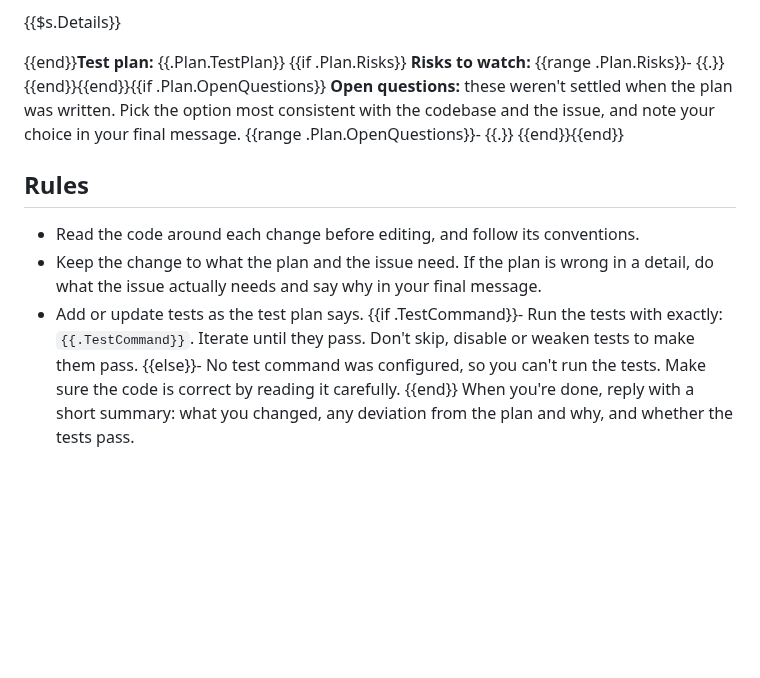
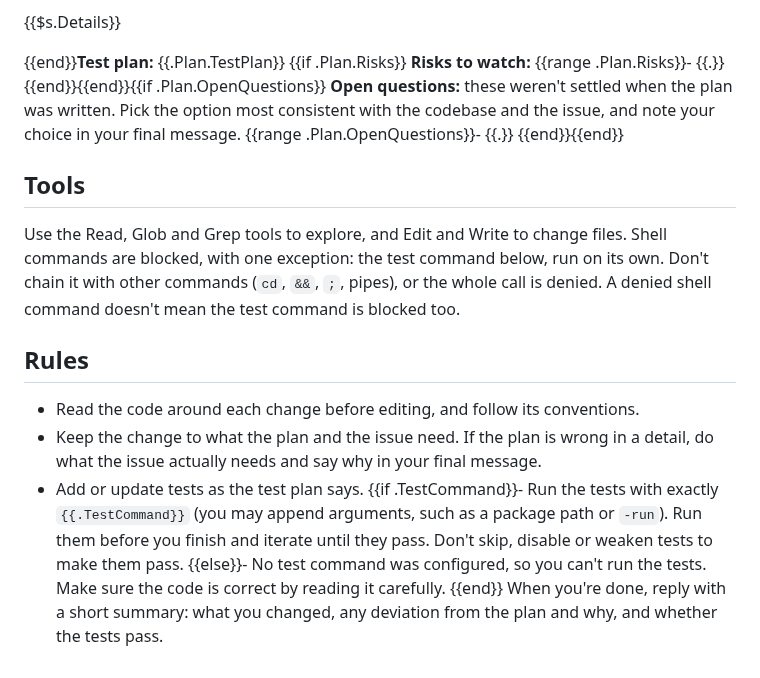
Before and after one commit to enricoconvento98/devloop, a Markdown page: prompts/implement.md, the part around the change. Drawn GitHub-style; blank space fills up the shorter version.

```diff
--- a/prompts/implement.md
+++ b/prompts/implement.md
@@ -21,12 +21,16 @@ Files: {{join $s.Files ", "}}
 **Open questions:** these weren't settled when the plan was written. Pick the option most consistent with the codebase and the issue, and note your choice in your final message.
 {{range .Plan.OpenQuestions}}- {{.}}
 {{end}}{{end}}
+## Tools
+
+Use the Read, Glob and Grep tools to explore, and Edit and Write to change files. Shell commands are blocked, with one exception: the test command below, run on its own. Don't chain it with other commands (`cd`, `&&`, `;`, pipes), or the whole call is denied. A denied shell command doesn't mean the test command is blocked too.
+
 ## Rules
 
 - Read the code around each change before editing, and follow its conventions.
 - Keep the change to what the plan and the issue need. If the plan is wrong in a detail, do what the issue actually needs and say why in your final message.
 - Add or update tests as the test plan says.
-{{if .TestCommand}}- Run the tests with exactly: `{{.TestCommand}}`. Iterate until they pass. Don't skip, disable or weaken tests to make them pass.
+{{if .TestCommand}}- Run the tests with exactly `{{.TestCommand}}` (you may append arguments, such as a package path or `-run`). Run them before you finish and iterate until they pass. Don't skip, disable or weaken tests to make them pass.
 {{else}}- No test command was configured, so you can't run the tests. Make sure the code is correct by reading it carefully.
 {{end}}
 When you're done, reply with a short summary: what you changed, any deviation from the plan and why, and whether the tests pass.
```
Also changed, not shown: README.md (+42 -2 lines), docs/dashboard.png (added), 17 other files.
